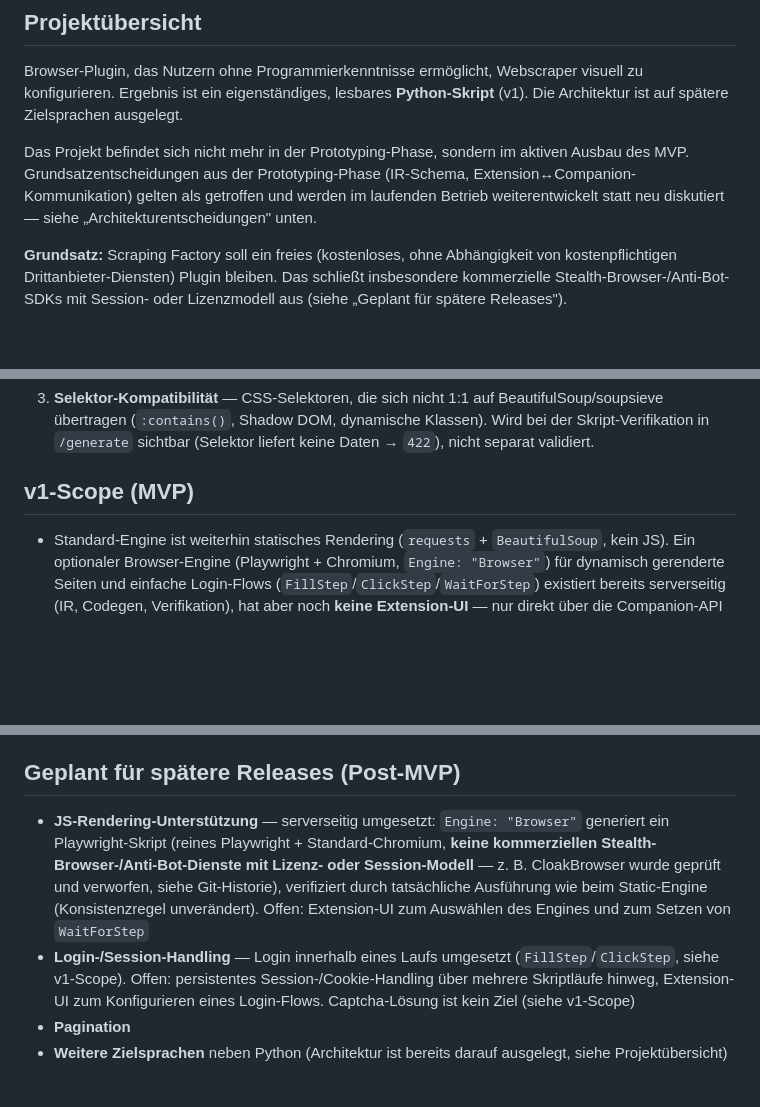
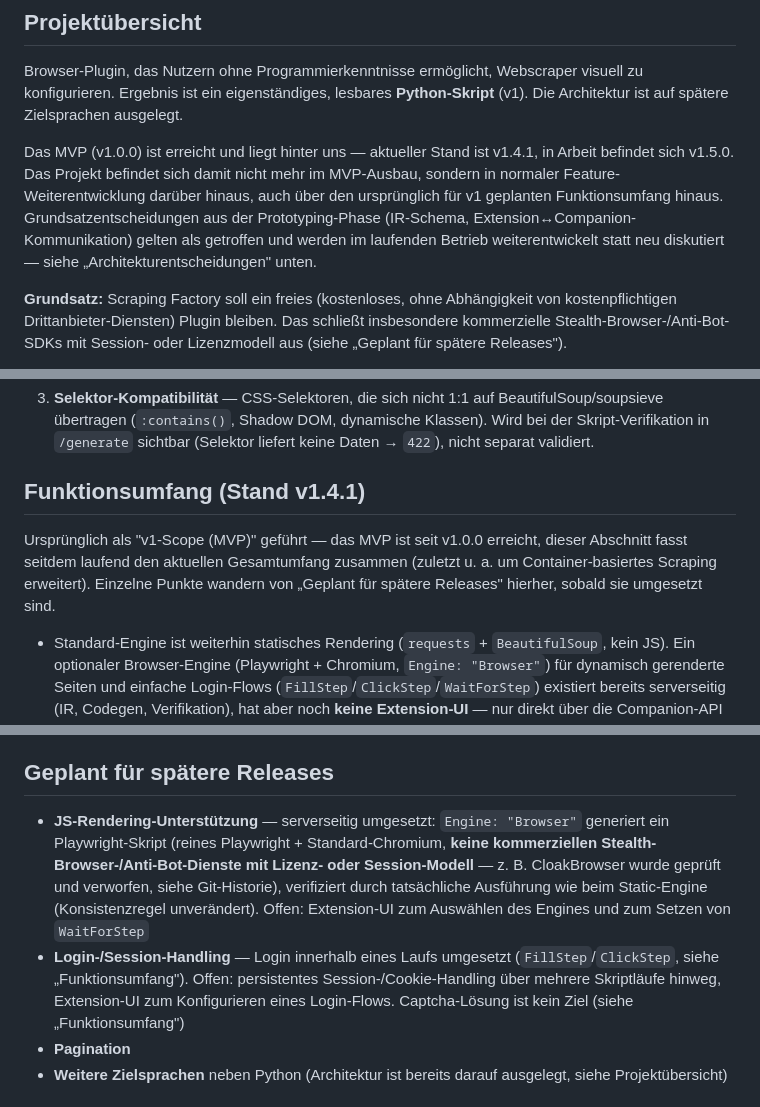
Before and after one commit to Aventinis/Scraping-Factory, a Markdown page: CLAUDE.md, 3 parts joined by grey strips. Drawn GitHub-style; blank space fills up the shorter version.

Commit message:
test commit to diagnose issue

```diff
--- a/CLAUDE.md
+++ b/CLAUDE.md
@@ -4,7 +4,7 @@
 
 Browser-Plugin, das Nutzern ohne Programmierkenntnisse ermöglicht, Webscraper visuell zu konfigurieren. Ergebnis ist ein eigenständiges, lesbares **Python-Skript** (v1). Die Architektur ist auf spätere Zielsprachen ausgelegt.
 
-Das Projekt befindet sich nicht mehr in der Prototyping-Phase, sondern im aktiven Ausbau des MVP. Grundsatzentscheidungen aus der Prototyping-Phase (IR-Schema, Extension↔Companion-Kommunikation) gelten als getroffen und werden im laufenden Betrieb weiterentwickelt statt neu diskutiert — siehe „Architekturentscheidungen" unten.
+Das MVP (v1.0.0) ist erreicht und liegt hinter uns — aktueller Stand ist v1.4.1, in Arbeit befindet sich v1.5.0. Das Projekt befindet sich damit nicht mehr im MVP-Ausbau, sondern in normaler Feature-Weiterentwicklung darüber hinaus, auch über den ursprünglich für v1 geplanten Funktionsumfang hinaus. Grundsatzentscheidungen aus der Prototyping-Phase (IR-Schema, Extension↔Companion-Kommunikation) gelten als getroffen und werden im laufenden Betrieb weiterentwickelt statt neu diskutiert — siehe „Architekturentscheidungen" unten.
 
 **Grundsatz:** Scraping Factory soll ein freies (kostenloses, ohne Abhängigkeit von kostenpflichtigen Drittanbieter-Diensten) Plugin bleiben. Das schließt insbesondere kommerzielle Stealth-Browser-/Anti-Bot-SDKs mit Session- oder Lizenzmodell aus (siehe „Geplant für spätere Releases").
 
@@ -78,7 +78,9 @@ Weiterhin bestehende, bekannte Einschränkung (kein offener Entscheidungsbedarf,
 
 3. **Selektor-Kompatibilität** — CSS-Selektoren, die sich nicht 1:1 auf BeautifulSoup/soupsieve übertragen (`:contains()`, Shadow DOM, dynamische Klassen). Wird bei der Skript-Verifikation in `/generate` sichtbar (Selektor liefert keine Daten → `422`), nicht separat validiert.
 
-## v1-Scope (MVP)
+## Funktionsumfang (Stand v1.4.1)
+
+Ursprünglich als "v1-Scope (MVP)" geführt — das MVP ist seit v1.0.0 erreicht, dieser Abschnitt fasst seitdem laufend den aktuellen Gesamtumfang zusammen (zuletzt u. a. um Container-basiertes Scraping erweitert). Einzelne Punkte wandern von „Geplant für spätere Releases" hierher, sobald sie umgesetzt sind.
 
 - Standard-Engine ist weiterhin statisches Rendering (`requests` + `BeautifulSoup`, kein JS). Ein optionaler Browser-Engine (Playwright + Chromium, `Engine: "Browser"`) für dynamisch gerenderte Seiten und einfache Login-Flows (`FillStep`/`ClickStep`/`WaitForStep`) existiert bereits serverseitig (IR, Codegen, Verifikation), hat aber noch **keine Extension-UI** — nur direkt über die Companion-API ansteuerbar
 - Login innerhalb eines einzelnen Skriptlaufs ist möglich (Formular ausfüllen → absenden → warten → extrahieren, Zugangsdaten nur über Umgebungsvariablen, nie im Skript). Kein persistentes Session-Handling über mehrere Skriptläufe hinweg (kein Cookie-/Storage-State-Speichern und -Wiederverwenden)
@@ -88,10 +90,10 @@ Weiterhin bestehende, bekannte Einschränkung (kein offener Entscheidungsbedarf,
 - Nur Python als Zielsprache
 - Backend des generierten Skripts: `requests` + `BeautifulSoup` (Static) bzw. Playwright (Browser); Ausgabe als CSV (Flat-Mode) oder XML (Container-Mode)
 
-## Geplant für spätere Releases (Post-MVP)
+## Geplant für spätere Releases
 
 - **JS-Rendering-Unterstützung** — serverseitig umgesetzt: `Engine: "Browser"` generiert ein Playwright-Skript (reines Playwright + Standard-Chromium, **keine kommerziellen Stealth-Browser-/Anti-Bot-Dienste mit Lizenz- oder Session-Modell** — z. B. CloakBrowser wurde geprüft und verworfen, siehe Git-Historie), verifiziert durch tatsächliche Ausführung wie beim Static-Engine (Konsistenzregel unverändert). Offen: Extension-UI zum Auswählen des Engines und zum Setzen von `WaitForStep`
-- **Login-/Session-Handling** — Login innerhalb eines Laufs umgesetzt (`FillStep`/`ClickStep`, siehe v1-Scope). Offen: persistentes Session-/Cookie-Handling über mehrere Skriptläufe hinweg, Extension-UI zum Konfigurieren eines Login-Flows. Captcha-Lösung ist kein Ziel (siehe v1-Scope)
+- **Login-/Session-Handling** — Login innerhalb eines Laufs umgesetzt (`FillStep`/`ClickStep`, siehe „Funktionsumfang"). Offen: persistentes Session-/Cookie-Handling über mehrere Skriptläufe hinweg, Extension-UI zum Konfigurieren eines Login-Flows. Captcha-Lösung ist kein Ziel (siehe „Funktionsumfang")
 - **Pagination**
 - **Weitere Zielsprachen** neben Python (Architektur ist bereits darauf ausgelegt, siehe Projektübersicht)
 
```
